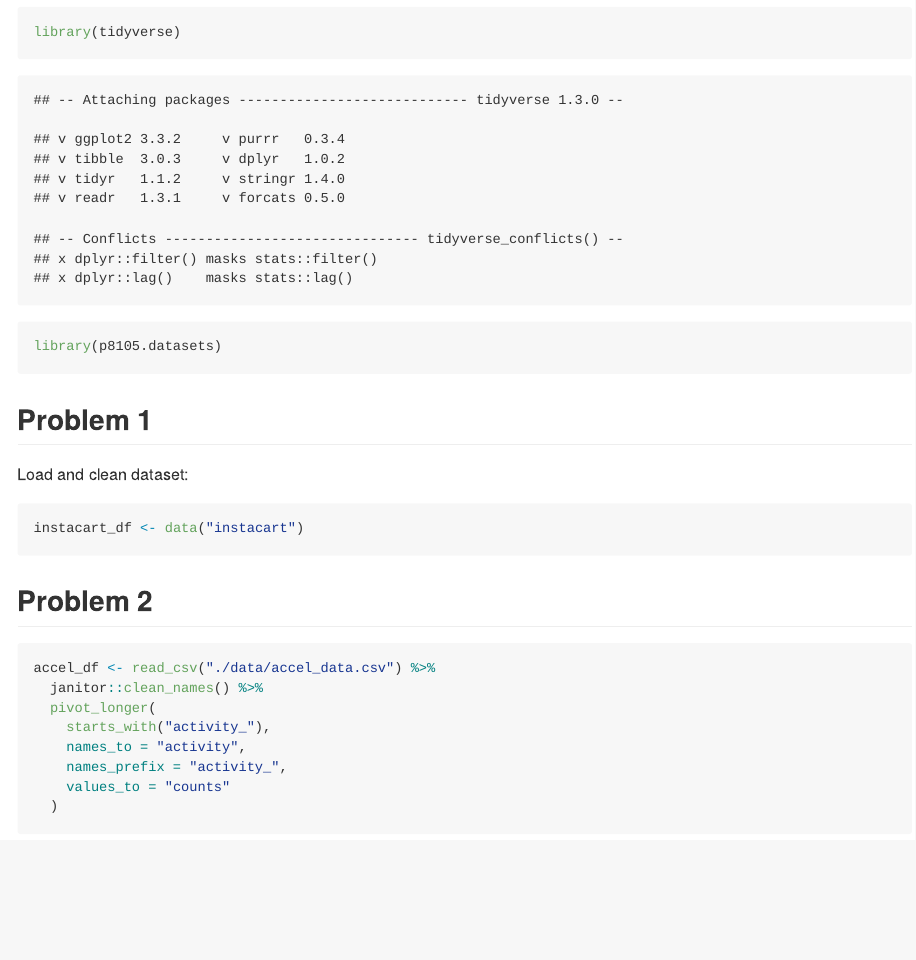
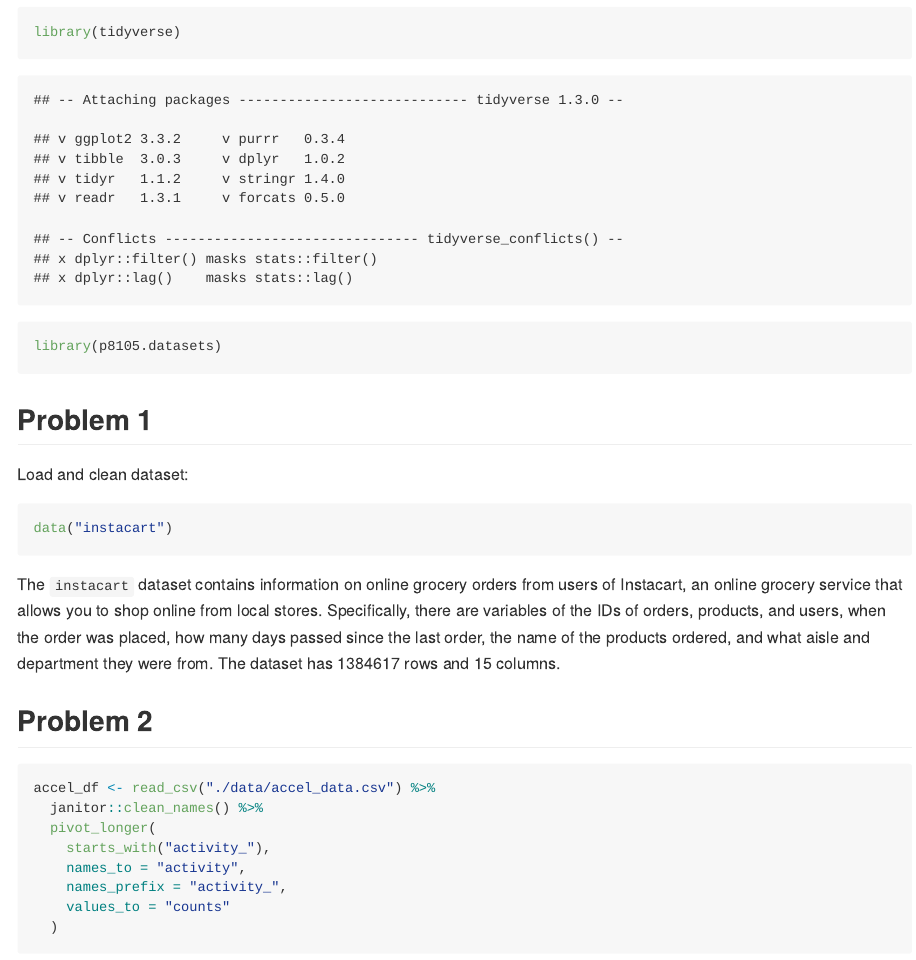
Before and after one commit to fw2260/p8105_hw3_fw2260, an R Markdown document (p8105_hw3_fw2260.Rmd): the page in a window 1100 px wide, from 180 px down. The pictures show the output file p8105_hw3_fw2260.md that the author committed with the source, drawn offline in the style of GitHub.

Commit message:
Wrote description of instacart dataset.

````diff
--- a/p8105_hw3_fw2260.Rmd
+++ b/p8105_hw3_fw2260.Rmd
@@ -16,9 +16,11 @@ library(p8105.datasets)
 
 Load and clean dataset:
 
-```{r}
-instacart_df <- data("instacart")
+```{r instacart}
+data("instacart")
 ```
+
+The `instacart` dataset contains information on online grocery orders from users of Instacart, an online grocery service that allows you to shop online from local stores. Specifically, there are variables of the IDs of orders, products, and users, when the order was placed, how many days passed since the last order, the name of the products ordered, and what aisle and department they were from. The dataset has `r nrow(instacart)` rows and `r ncol(instacart)` columns.
 
 
 ## Problem 2
````
Also changed, not shown: p8105_hw3_fw2260.md.
